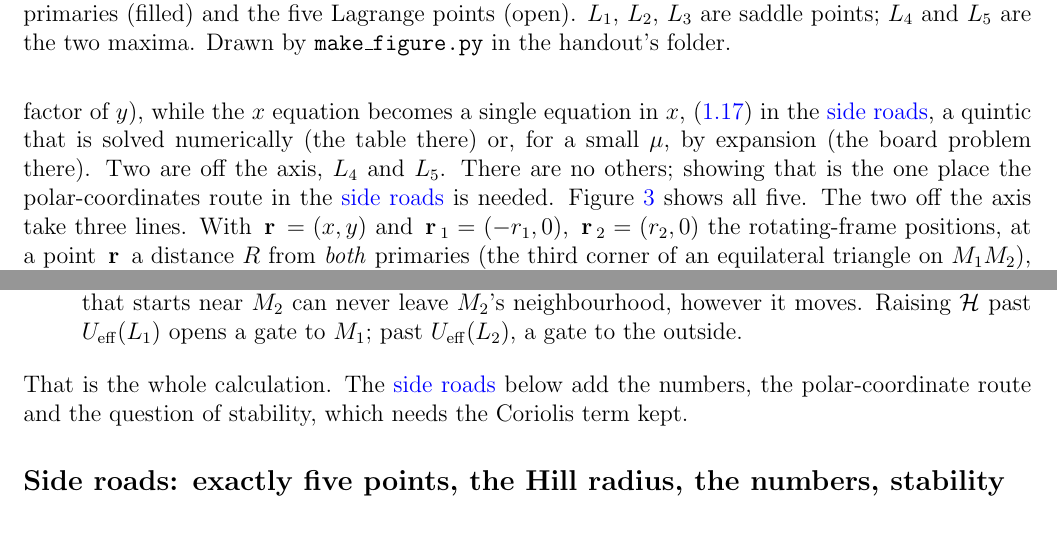
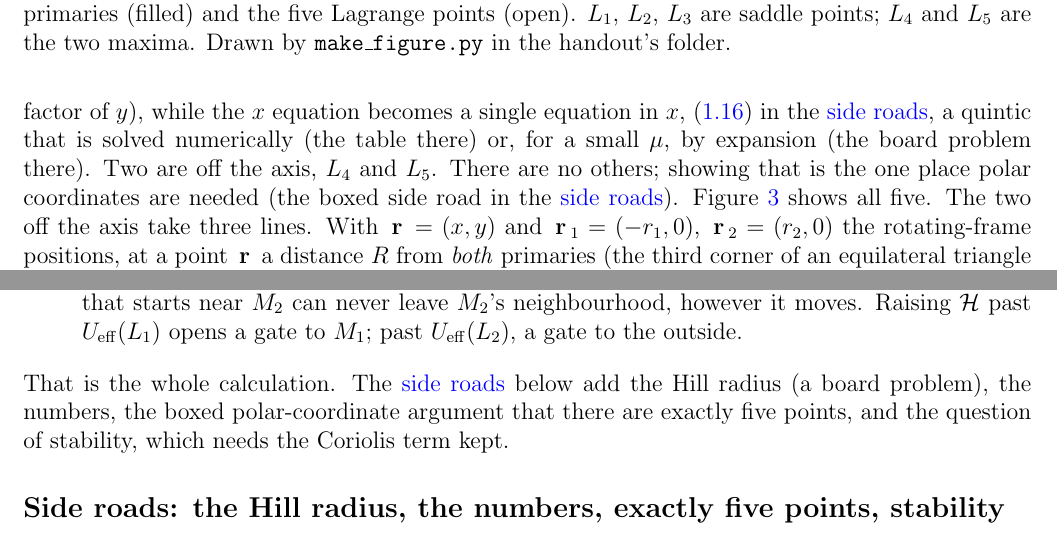
Before and after one commit to mglerner/ClassicalMechanics, a LaTeX document (Lagrangian/AstroLagrangeHandout/AstroLagrange.tex): two parts of pages 8 and 10 of 20, joined at a grey line, cut so that both start at the same text. Compiled offline with pdfLaTeX.

Commit message:
AstroLagrange side roads reordered: the Hill-radius board problem and the exact positions first, then the polar-coordinates argument for exactly five points in a titled box, then stability; pointers in Step 6(a) and the subsection heading updated (Michael, 2026-11-05)
Co-Authored-By: Claude Fable 5.1 <noreply@anthropic.com>

```diff
--- a/Lagrangian/AstroLagrangeHandout/AstroLagrange.tex
+++ b/Lagrangian/AstroLagrangeHandout/AstroLagrange.tex
@@ -479,8 +479,8 @@ $L_2$ and $L_3$, and they need nothing beyond \eqref{eq:equilibrium3} itself: pu
 $y$ equation holds by itself (every term in it carries a factor of $y$), while the $x$ equation
 becomes a single equation in $x$, \eqref{eq:axis} in the \sideroads{}, a quintic that is solved
 numerically (the table there) or, for a small $\mu$, by expansion (the board problem there). Two
-are off the axis, $L_4$ and $L_5$. There are no others; showing that is the one place the
-polar-coordinates route in the \sideroads{} is needed. Figure~\ref{fig:fivepoints} shows all
+are off the axis, $L_4$ and $L_5$. There are no others; showing that is the one place polar
+coordinates are needed (the boxed side road in the \sideroads{}). Figure~\ref{fig:fivepoints} shows all
 five. The two off the axis take three lines. With $\vr = (x, y)$ and $\vr_1 = (-r_1, 0)$, $\vr_2 = (r_2, 0)$ the rotating-frame positions, at a
 point $\vr$ a distance $R$ from \emph{both} primaries (the third corner
 of an equilateral triangle on $M_1M_2$), each primary pulls with magnitude $GM_i/R^2$ along the
@@ -592,8 +592,10 @@ remarks, the first two of which are the point of Section~7.8:
 \end{enumerate}
 
 \smallskip
-\noindent That is the whole calculation. The \sideroads{} below add the numbers, the
-polar-coordinate route and the question of stability, which needs the Coriolis term kept.
+\noindent That is the whole calculation. The \sideroads{} below add the Hill radius (a board
+problem), the numbers, the boxed polar-coordinate argument that there are exactly five points,
+and the question of stability, which needs the Coriolis term kept.
 
-\subsection*{Side roads: exactly five points, the Hill radius, the numbers, stability}
+\subsection*{Side roads: the Hill radius, the numbers, exactly five points, stability}
 \phantomsection\label{sec:sideroads}
+\addcontentsline{toc}{subsection}{Side roads: the Hill radius, the numbers, exactly five points, stability}
```
Also changed, not shown: Lagrangian/AstroLagrangeHandout/AstroLagrange (student).pdf, Lagrangian/AstroLagrangeHandout/AstroLagrange.pdf, Lagrangian/AstroLagrangeHandout/AstroLagrange.tex (67 more changed lines).
